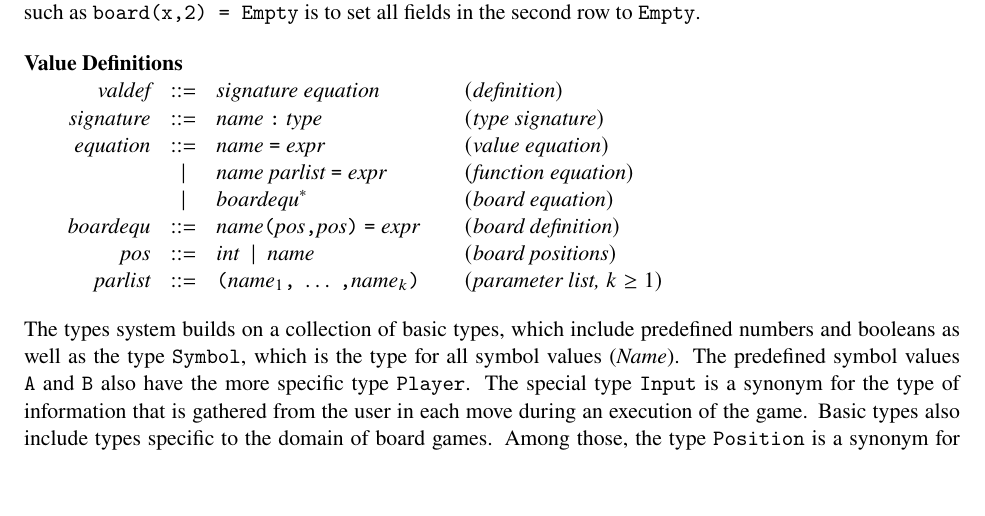
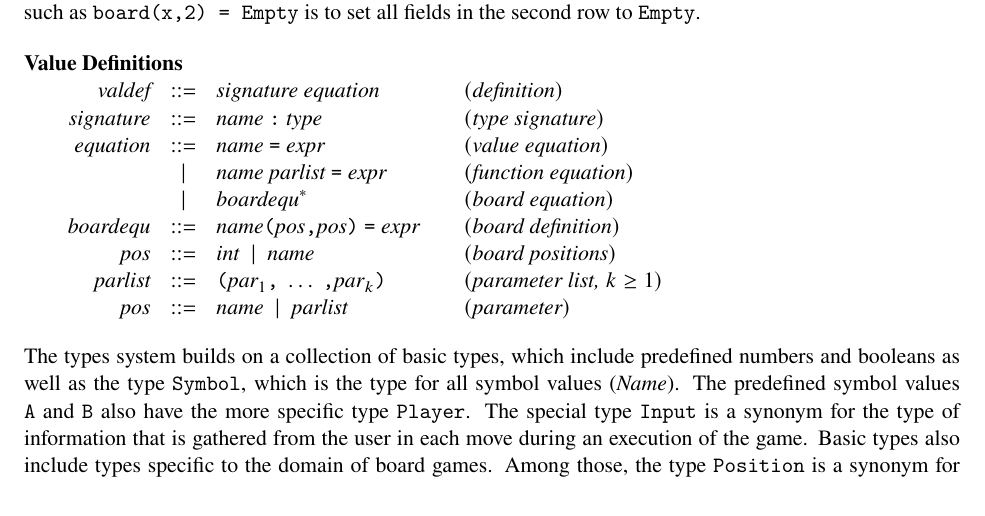
Before and after one commit to The-Code-In-Sheep-s-Clothing/Example-DSTL, a LaTeX document (BGL-Syntax.tex): part of page 1 of 3, cut so that both start at the same text, the shorter picture padded with empty space. Compiled offline with pdfLaTeX.

Commit message:
Added nested tuples to syntax

```diff
--- a/BGL-Syntax.tex
+++ b/BGL-Syntax.tex
@@ -102,8 +102,9 @@ to set all fields in the second row to \prog{Empty}.
 \nt{boardequ}  \IS \nt{name}\pair{\nt{pos}}{\nt{pos}}\ \prog{=}\ \nt{expr}
                    \prodName{board definition}
 \nt{pos}       \IS \nt{int} \ORil \nt{name}      \prodName{board positions}
-\nt{parlist} \IS \paren{\nt{name}_1\prog{,}\ \ldots\ \prog{,}\nt{name}_k}
-                 \prodName{parameter list, $k\geq 1$}
+\nt{parlist}   \IS \paren{\nt{par}_1\prog{,}\ \ldots\ \prog{,}\nt{par}_k}
+                   \prodName{parameter list, $k\geq 1$}
+\nt{pos}       \IS \nt{name} \ORil \nt{parlist}   \prodName{parameter}
 }
 %
 The types system builds on a collection of basic types, which include
```
Also changed, not shown: BGL-Syntax.pdf, 4 other files.
